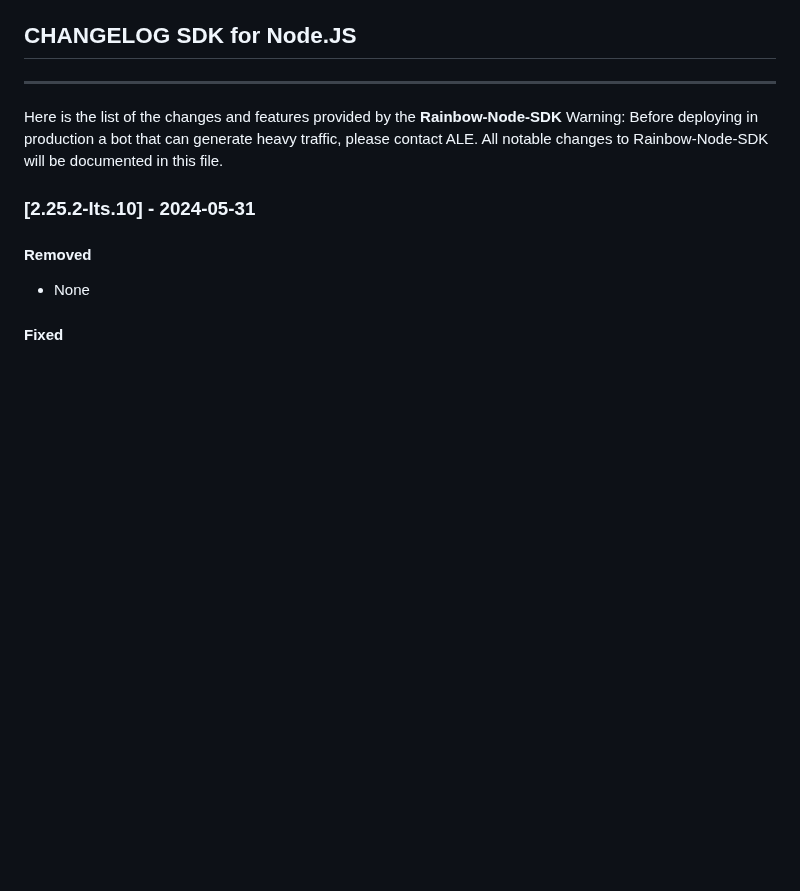
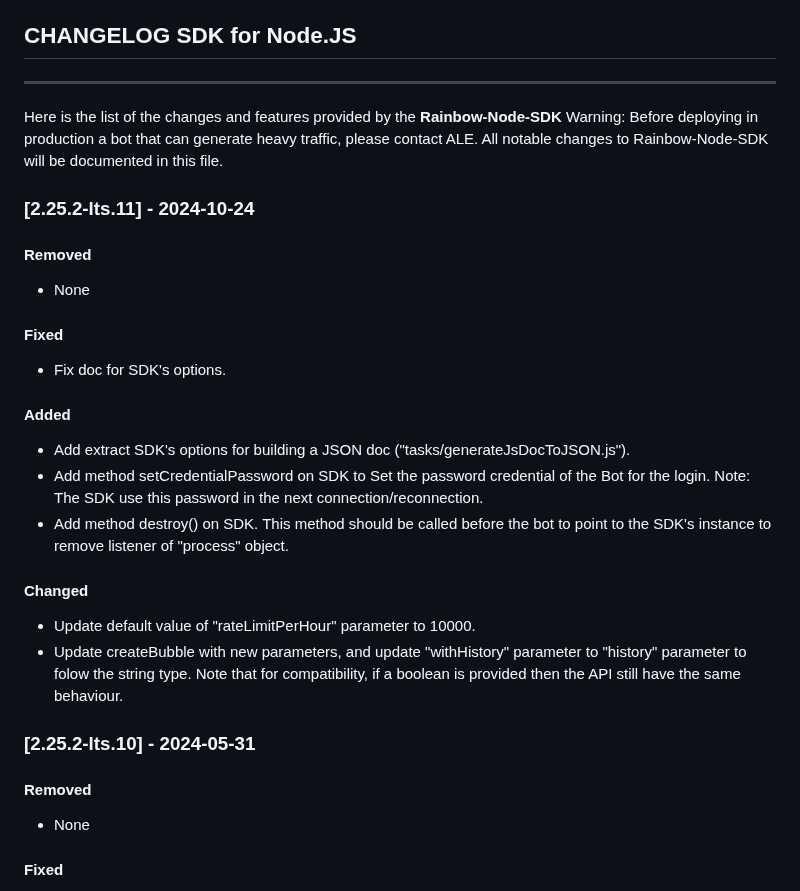
Before and after one commit to Rainbow-CPaaS/Rainbow-Node-SDK, a Markdown page: guide/CHANGELOG.md, the part around the change. Drawn GitHub-style; blank space fills up the shorter version.

```diff
--- a/guide/CHANGELOG.md
+++ b/guide/CHANGELOG.md
@@ -5,6 +5,22 @@
 Here is the list of the changes and features provided by the **Rainbow-Node-SDK**
 Warning: Before deploying in production a bot that can generate heavy traffic, please contact ALE.
 All notable changes to Rainbow-Node-SDK will be documented in this file.
+
+### [2.25.2-lts.11] - 2024-10-24
+#### Removed
+-   None
+
+#### Fixed
+-   Fix doc for SDK's options.
+
+#### Added
+-   Add extract SDK's options for building a JSON doc ("tasks/generateJsDocToJSON.js").
+-   Add method  setCredentialPassword on SDK to Set the password credential of the Bot for the login. Note: The SDK use this password in the next connection/reconnection.
+-   Add method destroy() on SDK. This method should be called before the bot to point to the SDK's instance to remove listener of "process" object.
+
+#### Changed
+-   Update default value of "rateLimitPerHour" parameter to 10000.
+-   Update createBubble with new parameters, and update "withHistory" parameter to "history" parameter to folow the string type. Note that for compatibility, if a boolean is provided then the API still have the same behaviour.
 
 ### [2.25.2-lts.10] - 2024-05-31
 #### Removed
```
